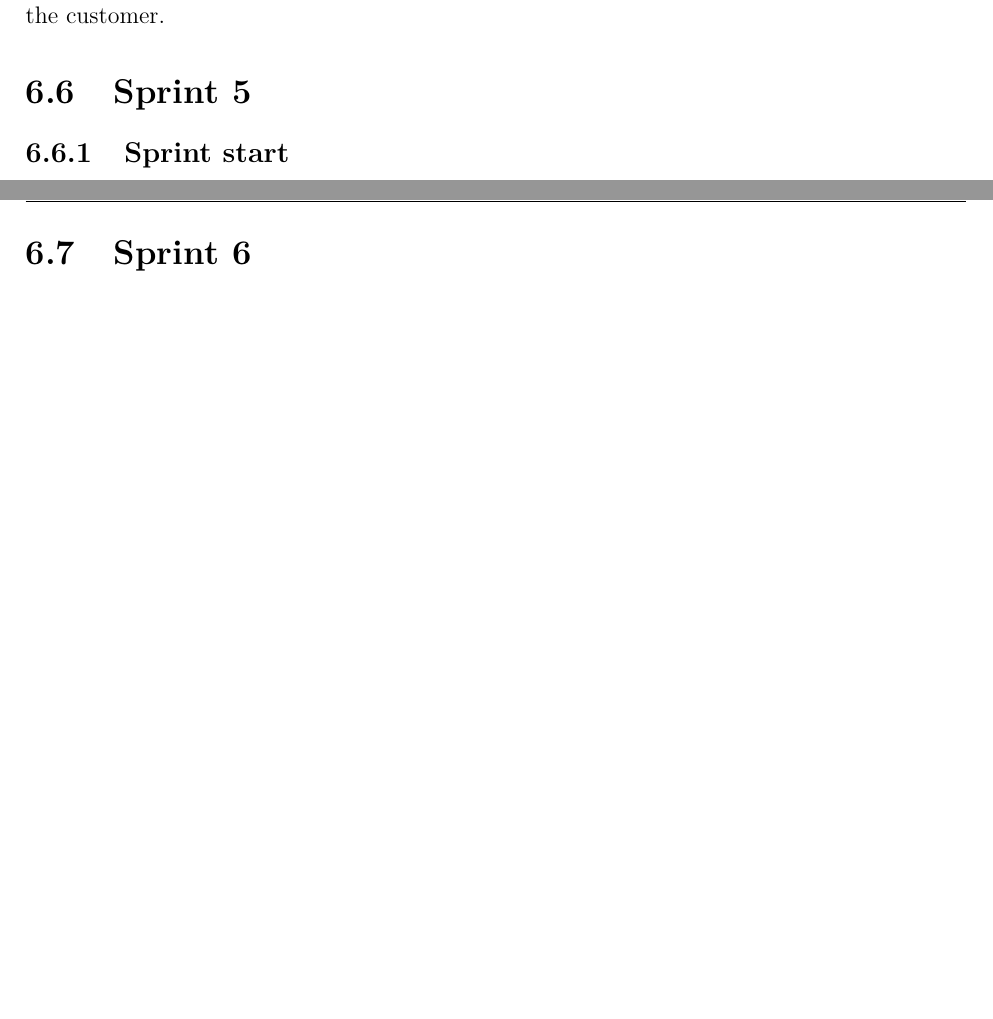
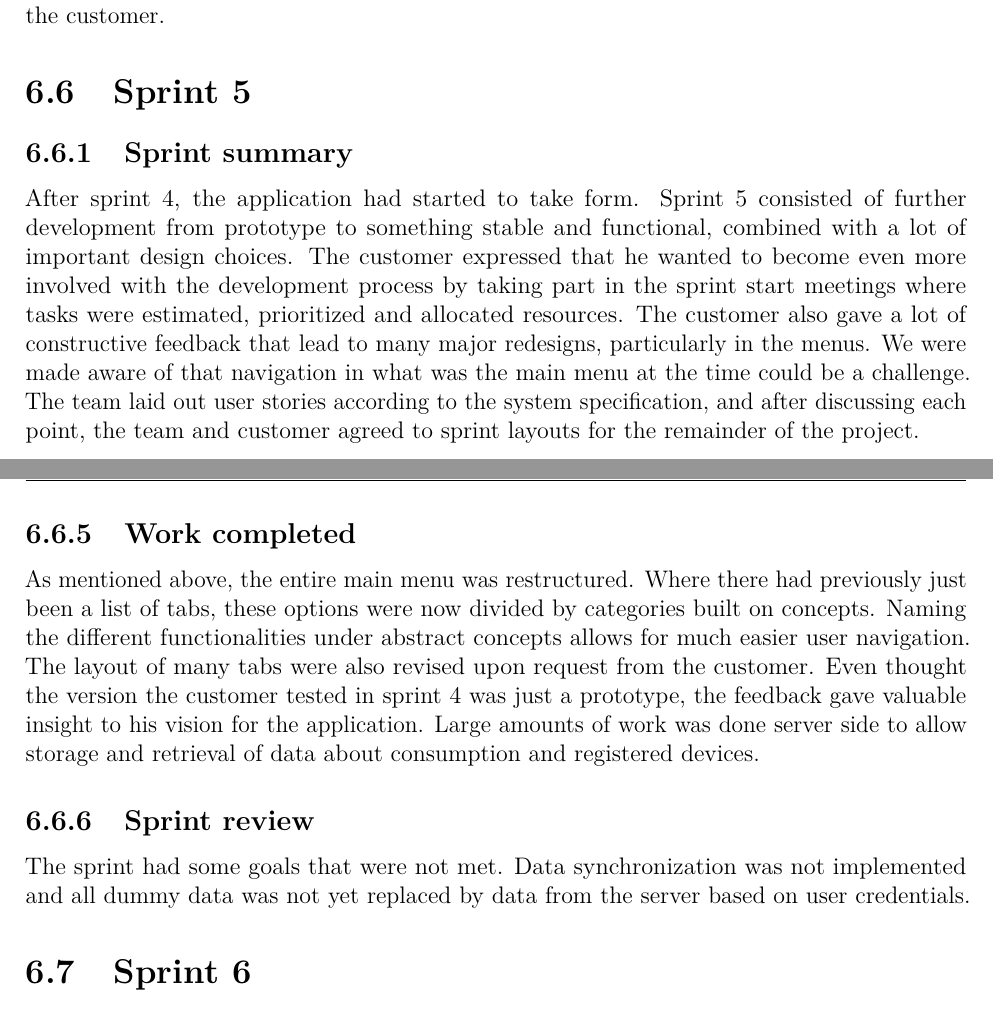
Before and after one commit to haavardlian/IT2901, a LaTeX thesis (report/rapport.tex, which reads report/ch/devProcess/sprint5/sprint5.tex): two parts of pages 58 and 60 of 80, joined at a grey line, cut so that both start at the same text, the shorter picture padded with empty space. Compiled offline with pdfLaTeX.

Commit message:
Incomplete draft of sprint 5 chapter

```diff
--- a/report/ch/devProcess/sprint5/sprint5.tex
+++ b/report/ch/devProcess/sprint5/sprint5.tex
@@ -1,5 +1,6 @@
 \section{Sprint 5}
-\subsection{Sprint start}
+\subsection{Sprint summary}
+After sprint 4, the application had started to take form. Sprint 5 consisted of further development from prototype to something stable and functional, combined with a lot of important design choices. The customer expressed that he wanted to become even more involved with the development process by taking part in the sprint start meetings where tasks were estimated, prioritized and allocated resources. The customer also gave a lot of constructive feedback that lead to many major redesigns, particularly in the menus. We were made aware of that navigation in what was the main menu at the time could be a challenge. The team laid out user stories according to the system specification, and after discussing each point, the team and customer agreed to sprint layouts for the remainder of the project.
 
 \subsection{Sprint burndown}
 
@@ -29 +33,3 @@
 
+\subsection{Work completed}
+As mentioned above, the entire main menu was restructured. Where there had previously just been a list of tabs, these options were now divided by categories built on concepts. Naming the different functionalities under abstract concepts allows for much easier user navigation. The layout of many tabs were also revised upon request from the customer. Even thought the version the customer tested in sprint 4 was just a prototype, the feedback gave valuable insight to his vision for the application. 	Large amounts of work was done server side to allow storage and retrieval of data about consumption and registered devices.
@@ -33,2 +36,3 @@ During this sprint, the team evaluated whether the use of the team's available r
 
-We also discussed whether the position ''Project leader'' actually was necessary, as it conflicted with one of the principles in Scrum. The team decided that we in fact thought the position was necessary, as the project leader and Scrum master simply distributed the Scrum master's traditional tasks between them. The main difference would be that the project leader would handle the administrative tasks, such as room booking for meetings and work sessions, and handle customer relations, while the Scrum master would handle the project administrative tasks, such as moderating the Scrum meetings, adding tasks to the backlog and Yodiz, and generate burndown charts.
+\subsection{Sprint review}
+The sprint had some goals that were not met. Data synchronization was not implemented and all dummy data was not yet replaced by data from the server based on user credentials.
```
Also changed, not shown: report/ch/devProcess/sprint5/sprint5.tex (8 more changed lines).
